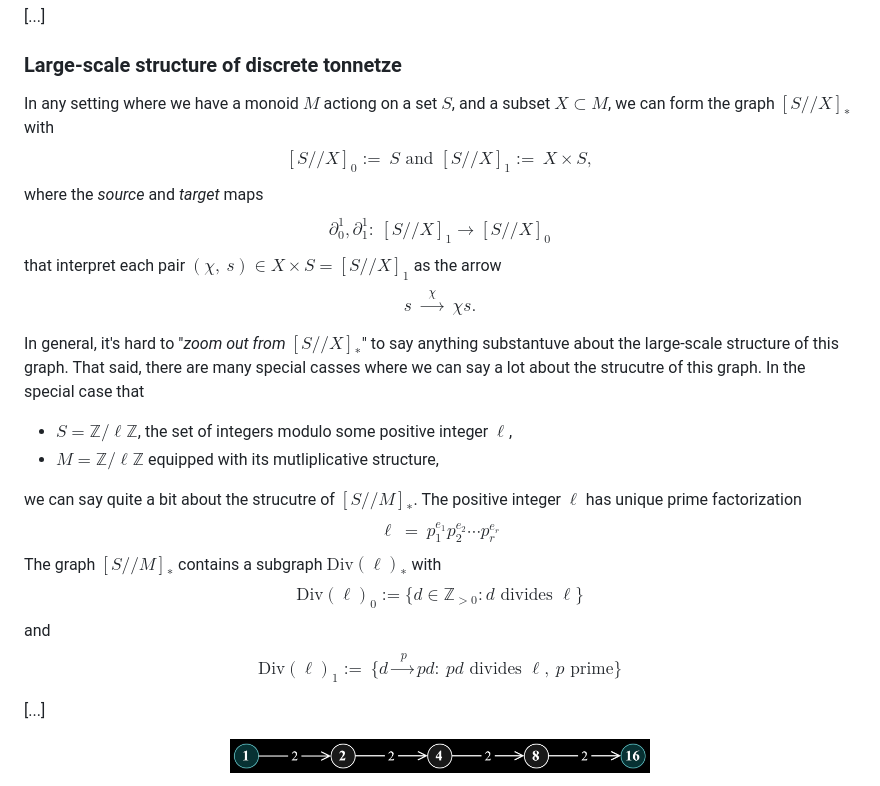
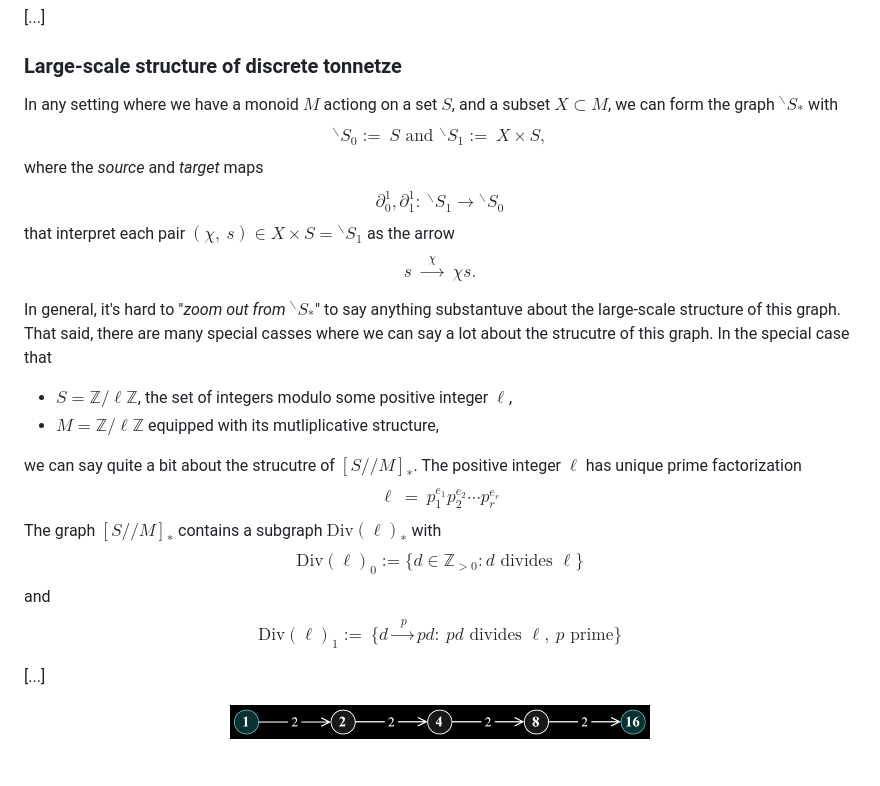
Before and after one commit to TYLERSFOSTER/Discrete-Signal-Tonality, a Markdown page: README.md, the part around the change. Rendered like a GitHub page.

Commit message:
6th README

```diff
--- a/README.md
+++ b/README.md
@@ -66,13 +66,13 @@ Welcome to `disig`, a Python package that allows users to compute and manipulate
 
 ### Large-scale structure of discrete tonnetze
 
-In any setting where we have a monoid $M$ actiong on a set $S$, and a subset $X\subset M$, we can form the graph $[S//X]_{\ast}$ with $$[S//X]_{0}:=\ S\text{\ \ \ \ \ \ and\ \ \ \ \ \ }[S//X]_{1}:=\ X\times S,$$ where the *source* and *target* maps $$\partial^{1}_0,\partial^{1}_1:\ [S//X]_1\!\!\longrightarrow[S//X]_{0}$$ that interpret each pair $(\chi,\ s)\in X\times S=[S//X]_1$ as the arrow $$s\ \!\xrightarrow{\ \ \ \chi\ \ \ }\ \!\chi s.$$
+In any setting where we have a monoid $M$ actiong on a set $S$, and a subset $X\subset M$, we can form the graph ${}^{\backslash}S_{\ast}$ with $${}^{\backslash}S_{0}:=\ S\text{\ \ \ \ \ \ and\ \ \ \ \ \ }{}^{\backslash}S_{1}:=\ X\times S,$$ where the *source* and *target* maps $$\partial^{1}_0,\partial^{1}_1:\ {}^{\backslash}S_1\!\!\longrightarrow{}^{\backslash}S_{0}$$ that interpret each pair $(\chi,\ s)\in X\times S={}^{\backslash}S_1$ as the arrow $$s\ \!\xrightarrow{\ \ \ \chi\ \ \ }\ \!\chi s.$$
 
-In general, it's hard to "*zoom out from* $[S//X]_{\ast}$" to say anything substantuve about the large-scale structure of this graph. That said, there are many special casses where we can say a lot about the strucutre of this graph. In the special case that
+In general, it's hard to "*zoom out from* ${}^{\backslash}S_{\ast}$" to say anything substantuve about the large-scale structure of this graph. That said, there are many special casses where we can say a lot about the strucutre of this graph. In the special case that
 - $S=\mathbb{Z}/\ell\mathbb{Z}$, the set of integers modulo some positive integer $\ell$,
 - $M=\mathbb{Z}/\ell\mathbb{Z}$ equipped with its mutliplicative structure,
 
-we can say quite a bit about the strucutre of $[S//M]_{\ast}$. The positive integer $\ell$ has unique prime factorization $$\ell\ =\ p_{1}^{e_1}p_{2}^{e_2}\cdots p_{r}^{e_r}$$ The graph $[S//M]_{\ast}$ contains a subgraph $\text{Div}(\ell)_{\ast}$ with $$\text{Div}(\ell)_{0}:=\{d\in\mathbb{Z}_{>0}:d\text{\ divides\ }\ell\}$$ and $$\text{Div}(\ell)_{1}:=\ \{d\xrightarrow{\ \ \ p\ \ }pd:\ pd\text{\ divides\ }\ell,\ p\text{\ prime}\}$$
+we can say quite a bit about the strucutre of $[S//M]_{\ast}$. The positive integer $\ell$ has unique prime factorization $$\ell\ =\ p_{1}^{e_1}p_{2}^{e_2}\cdots p_{r}^{e_r}$$ The graph $[S/\!/M]_{\ast}$ contains a subgraph $\text{Div}(\ell)_{\ast}$ with $$\text{Div}(\ell)_{0}:=\{d\in\mathbb{Z}_{>0}:d\text{\ divides\ }\ell\}$$ and $$\text{Div}(\ell)_{1}:=\ \{d\xrightarrow{\ \ \ p\ \ }pd:\ pd\text{\ divides\ }\ell,\ p\text{\ prime}\}$$
 
 [...]
 
```
